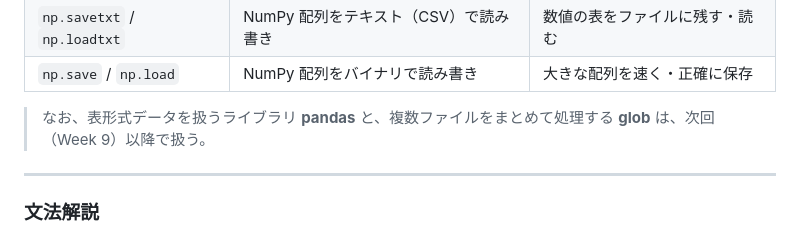
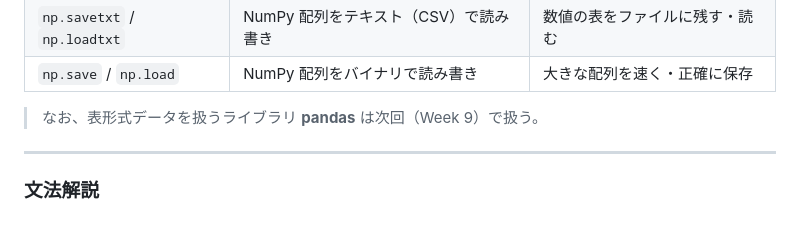
Before and after one commit to wadakeiichi/programing1, a Markdown page: docs/week8.md, the part around the change. Rendered like a GitHub page.

```diff
--- a/docs/week8.md
+++ b/docs/week8.md
@@ -95,7 +95,7 @@ print(np.loadtxt("test.csv"))
 | `np.savetxt` / `np.loadtxt` | NumPy 配列をテキスト（CSV）で読み書き | 数値の表をファイルに残す・読む |
 | `np.save` / `np.load` | NumPy 配列をバイナリで読み書き | 大きな配列を速く・正確に保存 |
 
-> なお、表形式データを扱うライブラリ **pandas** と、複数ファイルをまとめて処理する **glob** は、次回（Week 9）以降で扱う。
+> なお、表形式データを扱うライブラリ **pandas** は次回（Week 9）で扱う。
 
 ---
 
```
Also changed, not shown: docs/syllabus2026.md (+22 -21 lines).
